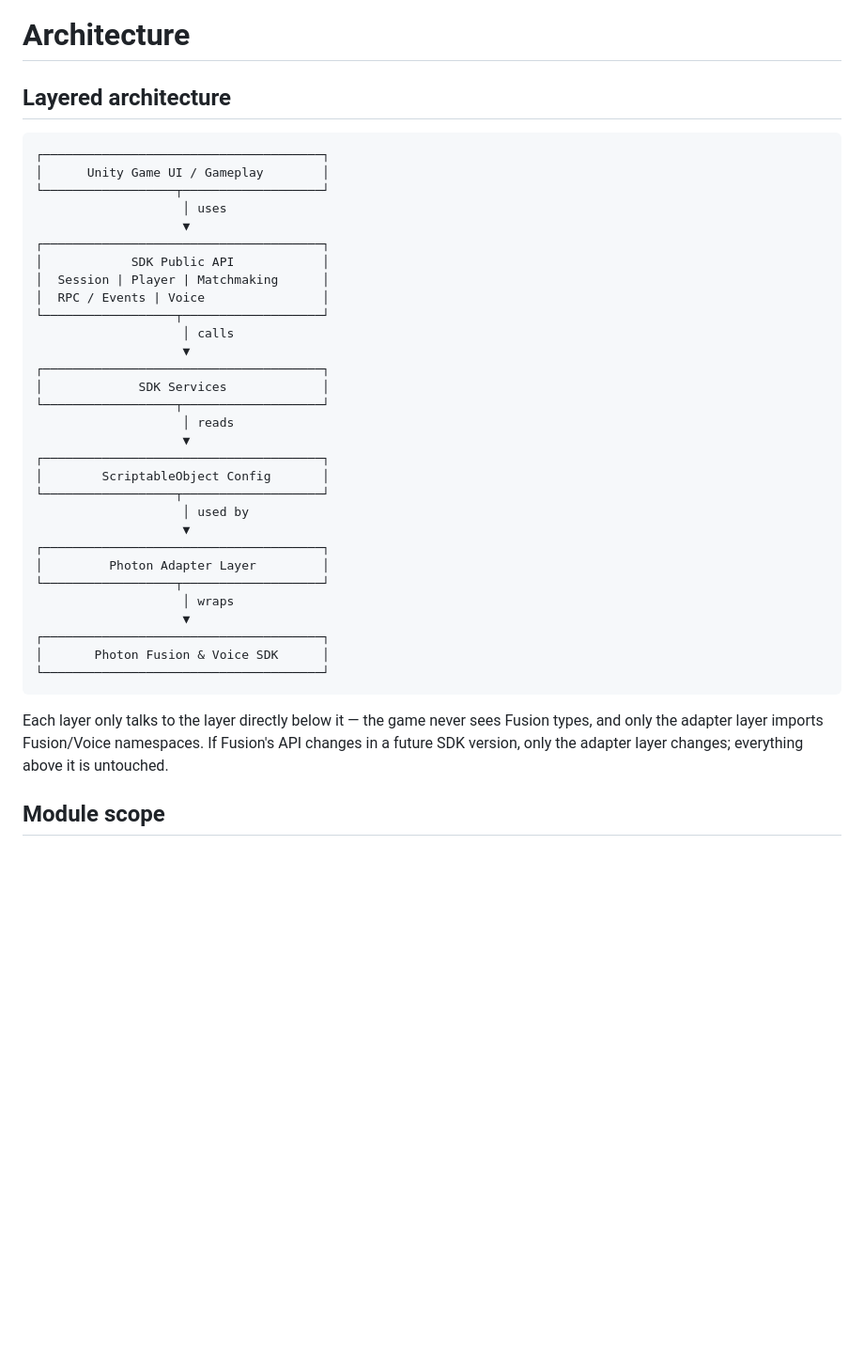
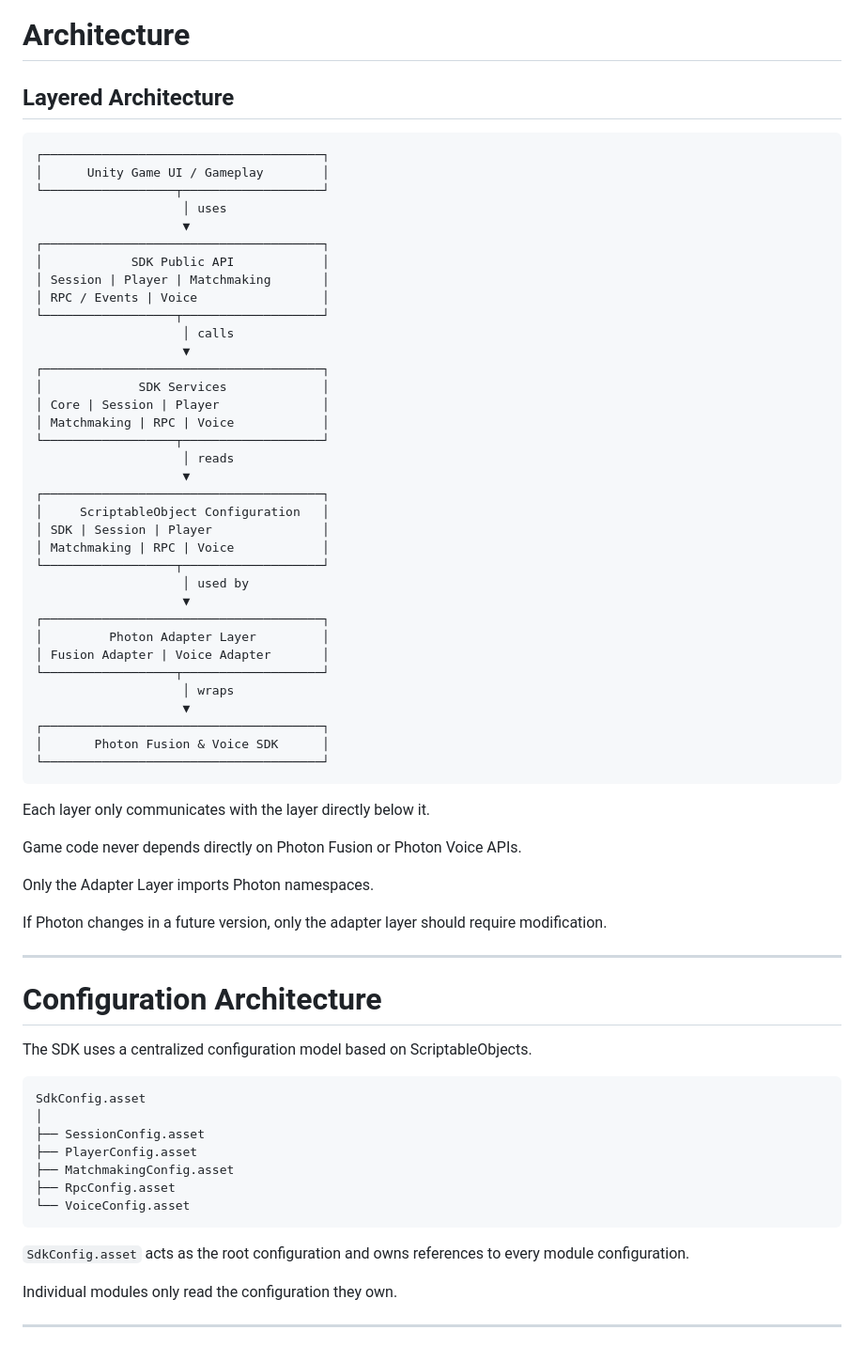
Before and after one commit to sahbadal/multiplayer-sdk-tool, a Markdown page: docs/01-architecture.md, the part around one of its changes. Shown at 94% size. Drawn GitHub-style; blank space fills up the shorter version.

````diff
--- a/docs/01-architecture.md
+++ b/docs/01-architecture.md
@@ -1,8 +1,8 @@
 # Architecture
 
-## Layered architecture
+## Layered Architecture
 
-```
+```text
 ┌──────────────────────────────────────┐
 │      Unity Game UI / Gameplay        │
 └──────────────────┬───────────────────┘
@@ -10,23 +10,28 @@
                     ▼
 ┌──────────────────────────────────────┐
 │            SDK Public API            │
-│  Session | Player | Matchmaking      │
-│  RPC / Events | Voice                │
+│ Session | Player | Matchmaking       │
+│ RPC / Events | Voice                 │
 └──────────────────┬───────────────────┘
                     │ calls
                     ▼
 ┌──────────────────────────────────────┐
 │             SDK Services             │
+│ Core | Session | Player              │
+│ Matchmaking | RPC | Voice            │
 └──────────────────┬───────────────────┘
                     │ reads
                     ▼
 ┌──────────────────────────────────────┐
-│        ScriptableObject Config       │
+│     ScriptableObject Configuration   │
+│ SDK | Session | Player               │
+│ Matchmaking | RPC | Voice            │
 └──────────────────┬───────────────────┘
                     │ used by
                     ▼
 ┌──────────────────────────────────────┐
 │         Photon Adapter Layer         │
+│ Fusion Adapter | Voice Adapter       │
 └──────────────────┬───────────────────┘
                     │ wraps
                     ▼
@@ -35,11 +40,33 @@
 └──────────────────────────────────────┘
 ```
 
-Each layer only talks to the layer directly below it — the game never
-sees Fusion types, and only the adapter layer imports Fusion/Voice
-namespaces. If Fusion's API changes in a future SDK version, only the
-adapter layer changes; everything above it is untouched.
+Each layer only communicates with the layer directly below it.
 
-## Module scope
+Game code never depends directly on Photon Fusion or Photon Voice APIs.
+
+Only the Adapter Layer imports Photon namespaces.
+
+If Photon changes in a future version, only the adapter layer should require modification.
+
+---
+
+# Configuration Architecture
+
+The SDK uses a centralized configuration model based on ScriptableObjects.
 
 ```
+SdkConfig.asset
+│
+├── SessionConfig.asset
+├── PlayerConfig.asset
+├── MatchmakingConfig.asset
+├── RpcConfig.asset
+└── VoiceConfig.asset
+```
+
+`SdkConfig.asset` acts as the root configuration and owns references to every module configuration.
+
+Individual modules only read the configuration they own.
+
+---
+
````
Also changed, not shown: other parts of docs/01-architecture.md (+141 -51 lines).
